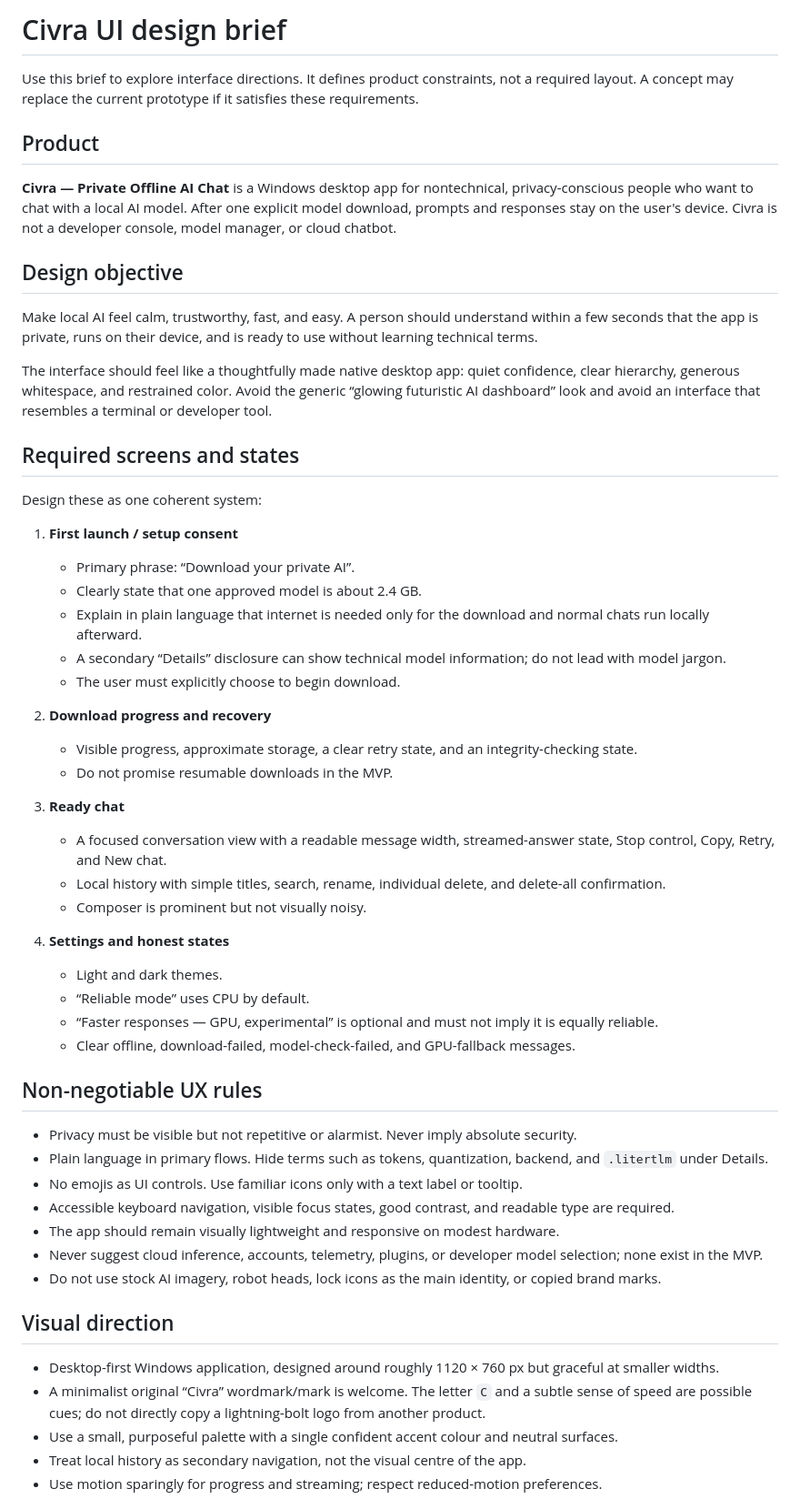
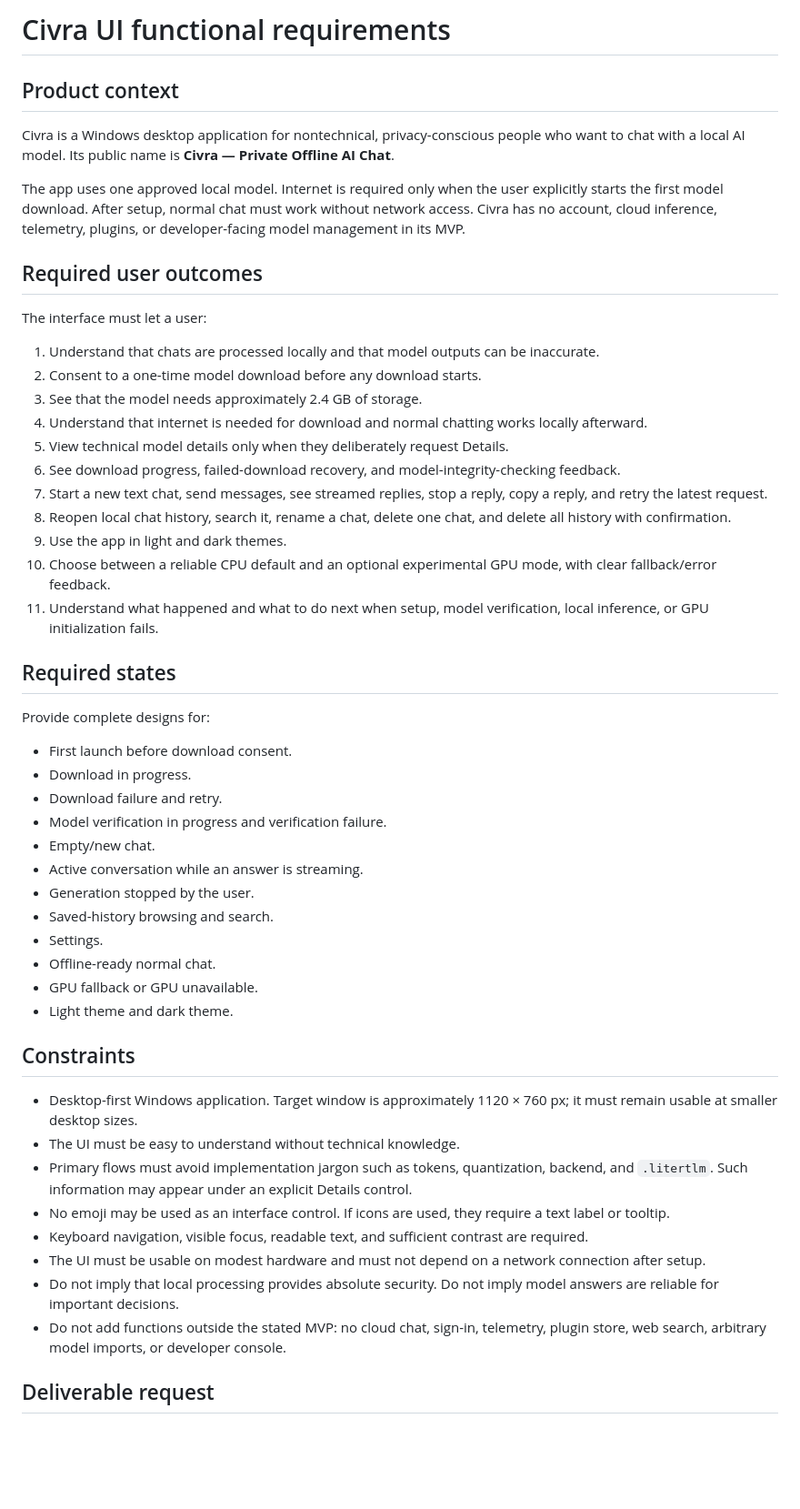
Before and after one commit to Md-Tahir-Amin-Ansari/civra, a Markdown page: docs/UI-REQUIREMENTS.md, the part around one of its changes. Shown at 91% size. Drawn GitHub-style; blank space fills up the shorter version.

Commit message:
Make UI brief design-neutral

```diff
--- a/docs/UI-REQUIREMENTS.md
+++ b/docs/UI-REQUIREMENTS.md
@@ -1,58 +1,54 @@
-# Civra UI design brief
+# Civra UI functional requirements
 
-Use this brief to explore interface directions. It defines product constraints, not a required layout. A concept may replace the current prototype if it satisfies these requirements.
+## Product context
 
-## Product
+Civra is a Windows desktop application for nontechnical, privacy-conscious people who want to chat with a local AI model. Its public name is **Civra — Private Offline AI Chat**.
 
-**Civra — Private Offline AI Chat** is a Windows desktop app for nontechnical, privacy-conscious people who want to chat with a local AI model. After one explicit model download, prompts and responses stay on the user's device. Civra is not a developer console, model manager, or cloud chatbot.
+The app uses one approved local model. Internet is required only when the user explicitly starts the first model download. After setup, normal chat must work without network access. Civra has no account, cloud inference, telemetry, plugins, or developer-facing model management in its MVP.
 
-## Design objective
+## Required user outcomes
 
-Make local AI feel calm, trustworthy, fast, and easy. A person should understand within a few seconds that the app is private, runs on their device, and is ready to use without learning technical terms.
+The interface must let a user:
 
-The interface should feel like a thoughtfully made native desktop app: quiet confidence, clear hierarchy, generous whitespace, and restrained color. Avoid the generic “glowing futuristic AI dashboard” look and avoid an interface that resembles a terminal or developer tool.
+1. Understand that chats are processed locally and that model outputs can be inaccurate.
+2. Consent to a one-time model download before any download starts.
+3. See that the model needs approximately 2.4 GB of storage.
+4. Understand that internet is needed for download and normal chatting works locally afterward.
+5. View technical model details only when they deliberately request Details.
+6. See download progress, failed-download recovery, and model-integrity-checking feedback.
+7. Start a new text chat, send messages, see streamed replies, stop a reply, copy a reply, and retry the latest request.
+8. Reopen local chat history, search it, rename a chat, delete one chat, and delete all history with confirmation.
+9. Use the app in light and dark themes.
+10. Choose between a reliable CPU default and an optional experimental GPU mode, with clear fallback/error feedback.
+11. Understand what happened and what to do next when setup, model verification, local inference, or GPU initialization fails.
 
-## Required screens and states
+## Required states
 
-Design these as one coherent system:
+Provide complete designs for:
 
-1. **First launch / setup consent**
-   - Primary phrase: “Download your private AI”.
-   - Clearly state that one approved model is about 2.4 GB.
-   - Explain in plain language that internet is needed only for the download and normal chats run locally afterward.
-   - A secondary “Details” disclosure can show technical model information; do not lead with model jargon.
-   - The user must explicitly choose to begin download.
+- First launch before download consent.
+- Download in progress.
+- Download failure and retry.
+- Model verification in progress and verification failure.
+- Empty/new chat.
+- Active conversation while an answer is streaming.
+- Generation stopped by the user.
+- Saved-history browsing and search.
+- Settings.
+- Offline-ready normal chat.
+- GPU fallback or GPU unavailable.
+- Light theme and dark theme.
 
-2. **Download progress and recovery**
-   - Visible progress, approximate storage, a clear retry state, and an integrity-checking state.
-   - Do not promise resumable downloads in the MVP.
+## Constraints
 
-3. **Ready chat**
-   - A focused conversation view with a readable message width, streamed-answer state, Stop control, Copy, Retry, and New chat.
-   - Local history with simple titles, search, rename, individual delete, and delete-all confirmation.
-   - Composer is prominent but not visually noisy.
+- Desktop-first Windows application. Target window is approximately 1120 × 760 px; it must remain usable at smaller desktop sizes.
+- The UI must be easy to understand without technical knowledge.
+- Primary flows must avoid implementation jargon such as tokens, quantization, backend, and `.litertlm`. Such information may appear under an explicit Details control.
+- No emoji may be used as an interface control. If icons are used, they require a text label or tooltip.
+- Keyboard navigation, visible focus, readable text, and sufficient contrast are required.
+- The UI must be usable on modest hardware and must not depend on a network connection after setup.
+- Do not imply that local processing provides absolute security. Do not imply model answers are reliable for important decisions.
+- Do not add functions outside the stated MVP: no cloud chat, sign-in, telemetry, plugin store, web search, arbitrary model imports, or developer console.
 
-4. **Settings and honest states**
-   - Light and dark themes.
-   - “Reliable mode” uses CPU by default.
-   - “Faster responses — GPU, experimental” is optional and must not imply it is equally reliable.
-   - Clear offline, download-failed, model-check-failed, and GPU-fallback messages.
+## Deliverable request
 
-## Non-negotiable UX rules
-
-- Privacy must be visible but not repetitive or alarmist. Never imply absolute security.
-- Plain language in primary flows. Hide terms such as tokens, quantization, backend, and `.litertlm` under Details.
-- No emojis as UI controls. Use familiar icons only with a text label or tooltip.
-- Accessible keyboard navigation, visible focus states, good contrast, and readable type are required.
-- The app should remain visually lightweight and responsive on modest hardware.
-- Never suggest cloud inference, accounts, telemetry, plugins, or developer model selection; none exist in the MVP.
-- Do not use stock AI imagery, robot heads, lock icons as the main identity, or copied brand marks.
-
-## Visual direction
-
-- Desktop-first Windows application, designed around roughly 1120 × 760 px but graceful at smaller widths.
-- A minimalist original “Civra” wordmark/mark is welcome. The letter `C` and a subtle sense of speed are possible cues; do not directly copy a lightning-bolt logo from another product.
-- Use a small, purposeful palette with a single confident accent colour and neutral surfaces.
-- Treat local history as secondary navigation, not the visual centre of the app.
-- Use motion sparingly for progress and streaming; respect reduced-motion preferences.
-
```
Also changed, not shown: other parts of docs/UI-REQUIREMENTS.md (+1 -16 lines), CONTEXT.md (+1 -1 lines).
